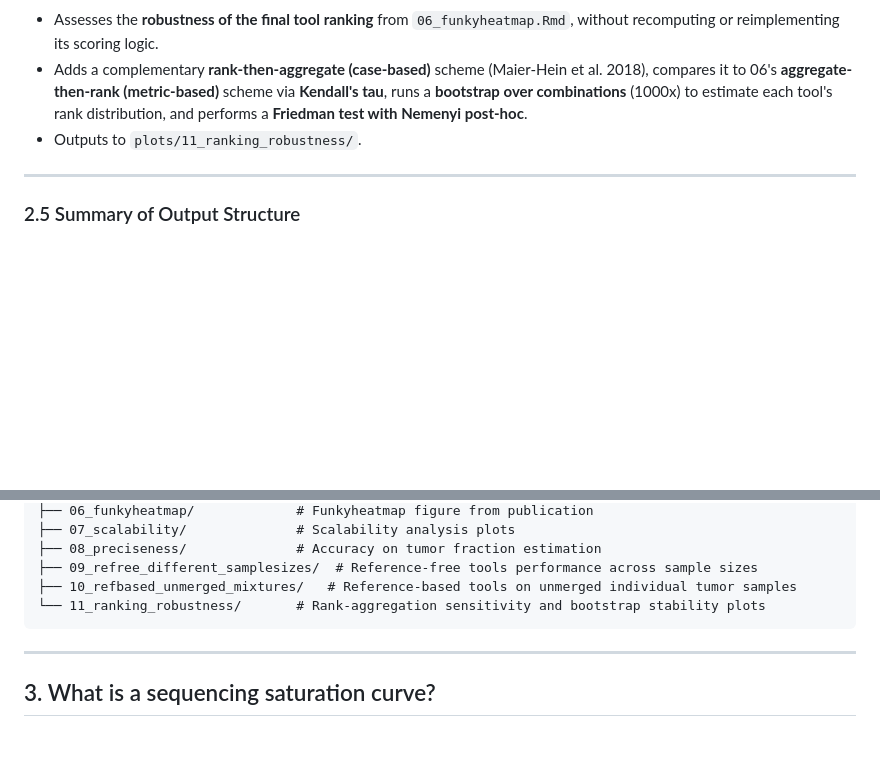
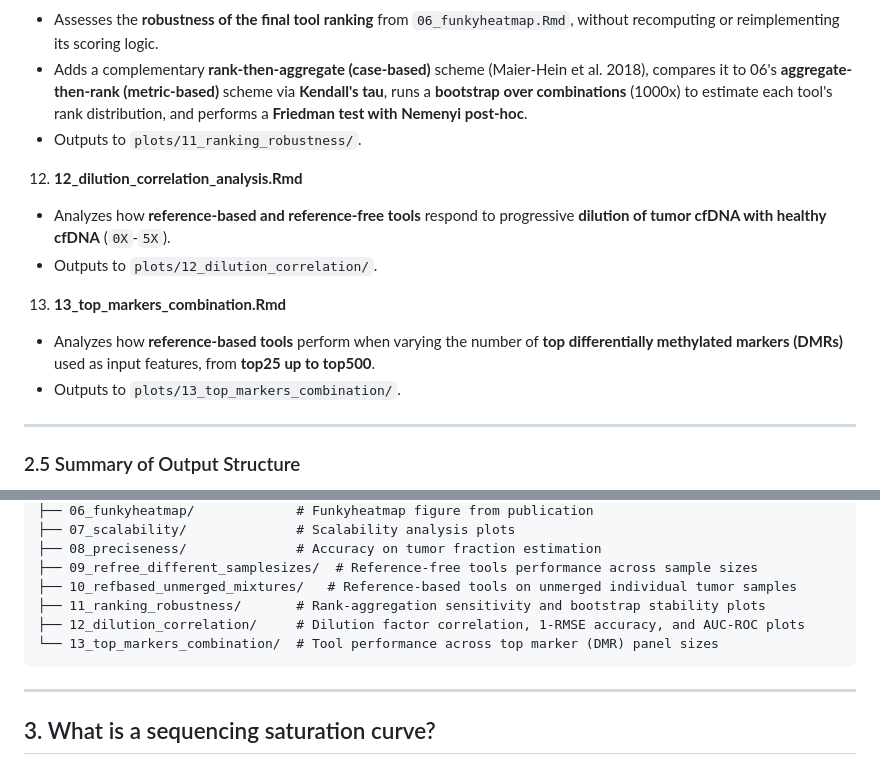
Before and after one commit to VIBTOBIlab/BenchmarkingAnalysis, a Markdown page: README.md, 2 parts joined by grey strips. Rendered like a GitHub page; blank space fills up the shorter version.

````diff
--- a/README.md
+++ b/README.md
@@ -158,6 +158,16 @@ The analyses should be run in the following order. Each notebook generates plots
    * Adds a complementary **rank-then-aggregate (case-based)** scheme (Maier-Hein et al. 2018), compares it to 06's **aggregate-then-rank (metric-based)** scheme via **Kendall's tau**, runs a **bootstrap over combinations** (1000x) to estimate each tool's rank distribution, and performs a **Friedman test with Nemenyi post-hoc**.
    * Outputs to `plots/11_ranking_robustness/`.
 
+12. **12_dilution_correlation_analysis.Rmd**
+
+   * Analyzes how **reference-based and reference-free tools** respond to progressive **dilution of tumor cfDNA with healthy cfDNA** (`0X`-`5X`).
+   * Outputs to `plots/12_dilution_correlation/`.
+
+13. **13_top_markers_combination.Rmd**
+
+   * Analyzes how **reference-based tools** perform when varying the number of **top differentially methylated markers (DMRs)** used as input features, from **top25 up to top500**.
+   * Outputs to `plots/13_top_markers_combination/`.
+
 ---
 
 ### 2.5 Summary of Output Structure
@@ -176,7 +186,9 @@ plots/
 ├── 08_preciseness/              # Accuracy on tumor fraction estimation
 ├── 09_refree_different_samplesizes/  # Reference-free tools performance across sample sizes
 ├── 10_refbased_unmerged_mixtures/   # Reference-based tools on unmerged individual tumor samples
-└── 11_ranking_robustness/       # Rank-aggregation sensitivity and bootstrap stability plots
+├── 11_ranking_robustness/       # Rank-aggregation sensitivity and bootstrap stability plots
+├── 12_dilution_correlation/     # Dilution factor correlation, 1-RMSE accuracy, and AUC-ROC plots
+└── 13_top_markers_combination/  # Tool performance across top marker (DMR) panel sizes
 ```
 
 ---
````
